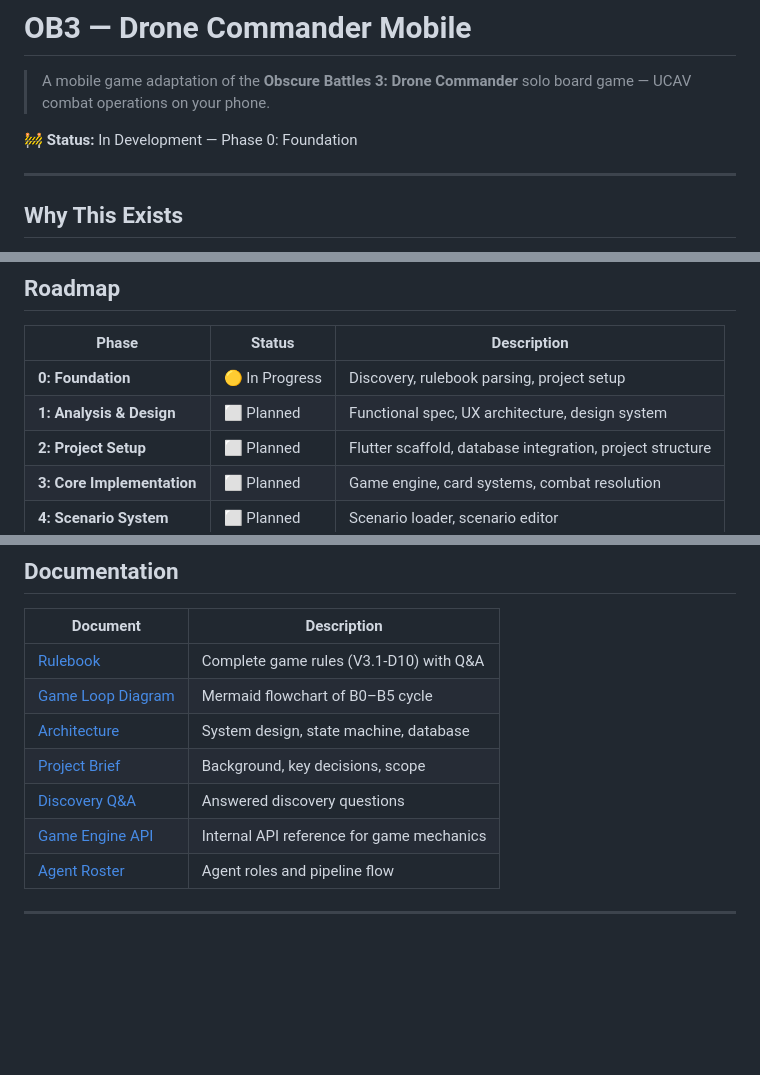
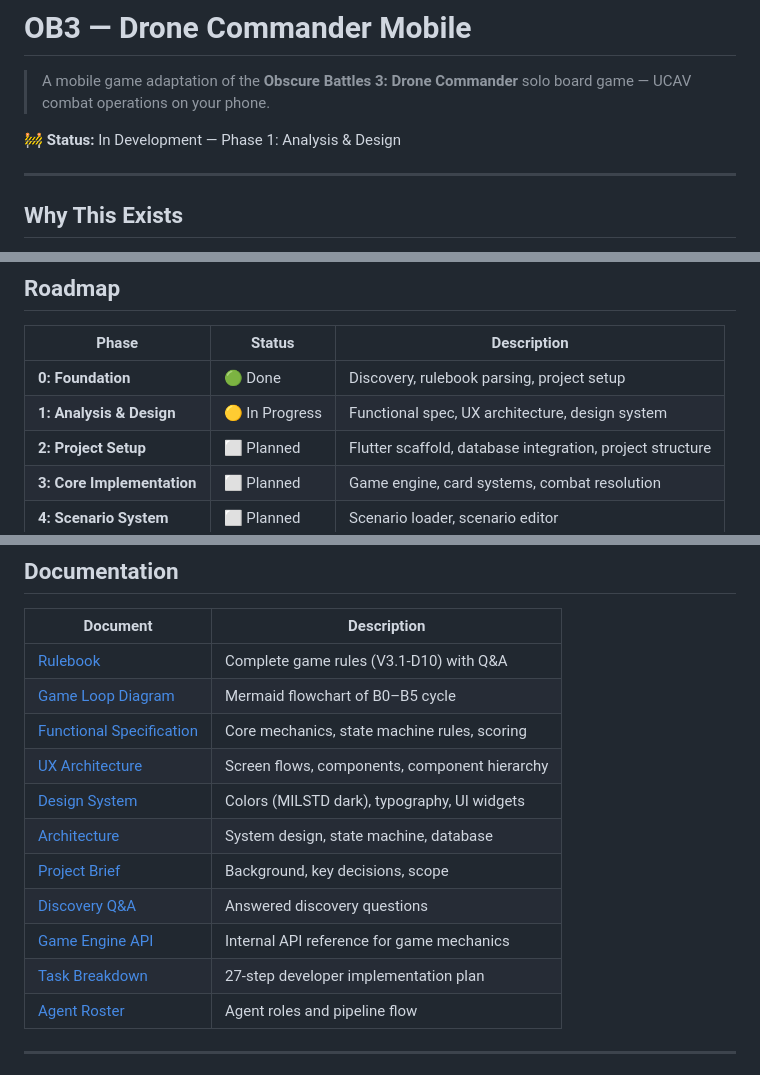
Before and after one commit to oaltinyay70-cell/OB3, a Markdown page: README.md, 3 parts joined by grey strips. Drawn GitHub-style; blank space fills up the shorter version.

Commit message:
docs: sync architecture and engine api with phase 1 functional specs

```diff
--- a/README.md
+++ b/README.md
@@ -2,7 +2,7 @@
 
 > A mobile game adaptation of the **Obscure Battles 3: Drone Commander** solo board game — UCAV combat operations on your phone.
 
-🚧 **Status:** In Development — Phase 0: Foundation
+🚧 **Status:** In Development — Phase 1: Analysis & Design
 
 ---
 
@@ -148,8 +148,8 @@ Development uses an 8-agent pipeline, each with a specialized skill:
 
 | Phase | Status | Description |
 |-------|--------|-------------|
-| **0: Foundation** | 🟡 In Progress | Discovery, rulebook parsing, project setup |
-| **1: Analysis & Design** | ⬜ Planned | Functional spec, UX architecture, design system |
+| **0: Foundation** | 🟢 Done | Discovery, rulebook parsing, project setup |
+| **1: Analysis & Design** | 🟡 In Progress | Functional spec, UX architecture, design system |
 | **2: Project Setup** | ⬜ Planned | Flutter scaffold, database integration, project structure |
 | **3: Core Implementation** | ⬜ Planned | Game engine, card systems, combat resolution |
 | **4: Scenario System** | ⬜ Planned | Scenario loader, scenario editor |
@@ -177,10 +177,14 @@ Development uses an 8-agent pipeline, each with a specialized skill:
 |----------|-------------|
 | [Rulebook](docs/game-rules/rulebook.md) | Complete game rules (V3.1-D10) with Q&A |
 | [Game Loop Diagram](docs/game-rules/game_loop_diagram.md) | Mermaid flowchart of B0–B5 cycle |
+| [Functional Specification](docs/specs/functional-spec.md) | Core mechanics, state machine rules, scoring |
+| [UX Architecture](docs/specs/ux-architecture.md) | Screen flows, components, component hierarchy |
+| [Design System](docs/specs/design-system.md) | Colors (MILSTD dark), typography, UI widgets |
 | [Architecture](ARCHITECTURE.md) | System design, state machine, database |
 | [Project Brief](docs/discovery/project_brief.md) | Background, key decisions, scope |
 | [Discovery Q&A](docs/discovery/discovery_questions.md) | Answered discovery questions |
 | [Game Engine API](docs/specs/game-engine-api.md) | Internal API reference for game mechanics |
+| [Task Breakdown](project-tasks/task-breakdown.md) | 27-step developer implementation plan |
 | [Agent Roster](project-specs/agent-roster.md) | Agent roles and pipeline flow |
 
 ---
```
Also changed, not shown: ARCHITECTURE.md (+11 -12 lines), docs/specs/game-engine-api.md (+10 -9 lines).
